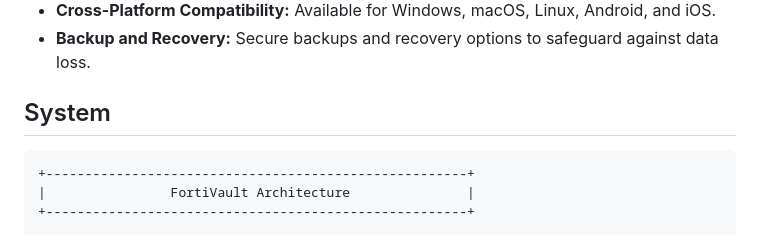
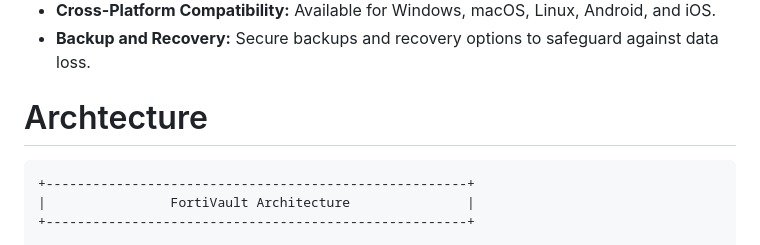
Before and after one commit to LyeZinho/FortiVault, a Markdown page: README.md, the part around the change. GitHub-like rendering.

````diff
--- a/README.md
+++ b/README.md
@@ -20,7 +20,7 @@ These incidents highlight the risks associated with storing personal data on cen
 - **Cross-Platform Compatibility:** Available for Windows, macOS, Linux, Android, and iOS.
 - **Backup and Recovery:** Secure backups and recovery options to safeguard against data loss.
 
-## System
+# Archtecture
 
 ```
 +------------------------------------------------------+
````
